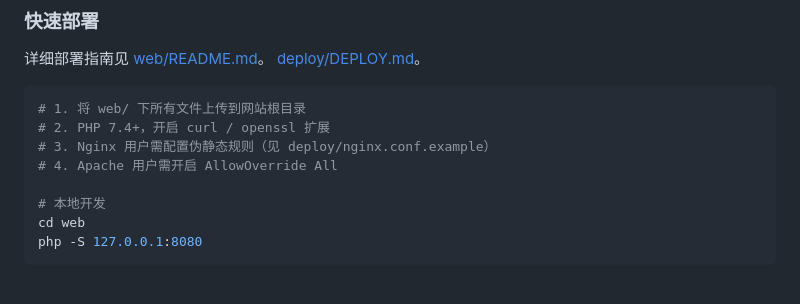
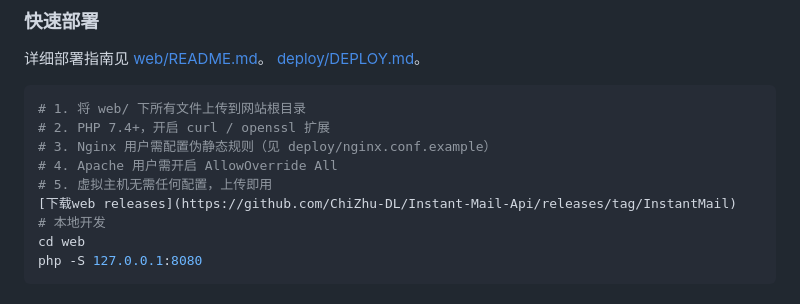
Before and after one commit to ChiZhu-DL/Instant-Mail-Api, a Markdown page: README.md, the part around the change. Drawn GitHub-style.

```diff
--- a/README.md
+++ b/README.md
@@ -91,7 +91,8 @@ python instant_mail_api.py message MESSAGE_ID --email test@bltiwd.com --token TO
 # 2. PHP 7.4+，开启 curl / openssl 扩展
 # 3. Nginx 用户需配置伪静态规则（见 deploy/nginx.conf.example）
 # 4. Apache 用户需开启 AllowOverride All
-
+# 5. 虚拟主机无需任何配置，上传即用
+[下载web releases](https://github.com/ChiZhu-DL/Instant-Mail-Api/releases/tag/InstantMail)
 # 本地开发
 cd web
 php -S 127.0.0.1:8080
```
